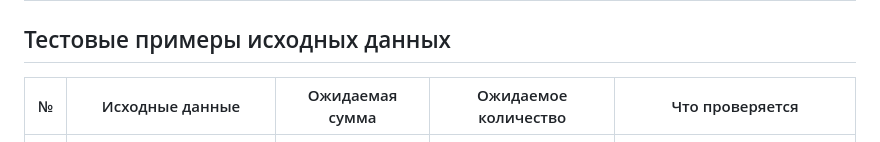
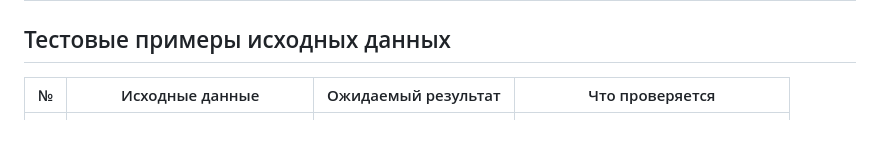
Before and after one commit to ScarletK1ng/kyrs, a Markdown page: task2/README.md, the part around one of its changes. Rendered like a GitHub page.

Commit message:
fix REAMDE.md task2

```diff
--- a/task2/README.md
+++ b/task2/README.md
@@ -65,8 +65,7 @@
         <tr>
             <th>№</th>
             <th>Исходные данные</th>
-            <th>Ожидаемая сумма</th>
-            <th>Ожидаемое количество</th>
+            <th>Ожидаемый результат</th>
             <th>Что проверяется</th>
         </tr>
     </thead>
```
Also changed, not shown: other parts of task2/README.md (+0 -6 lines).
